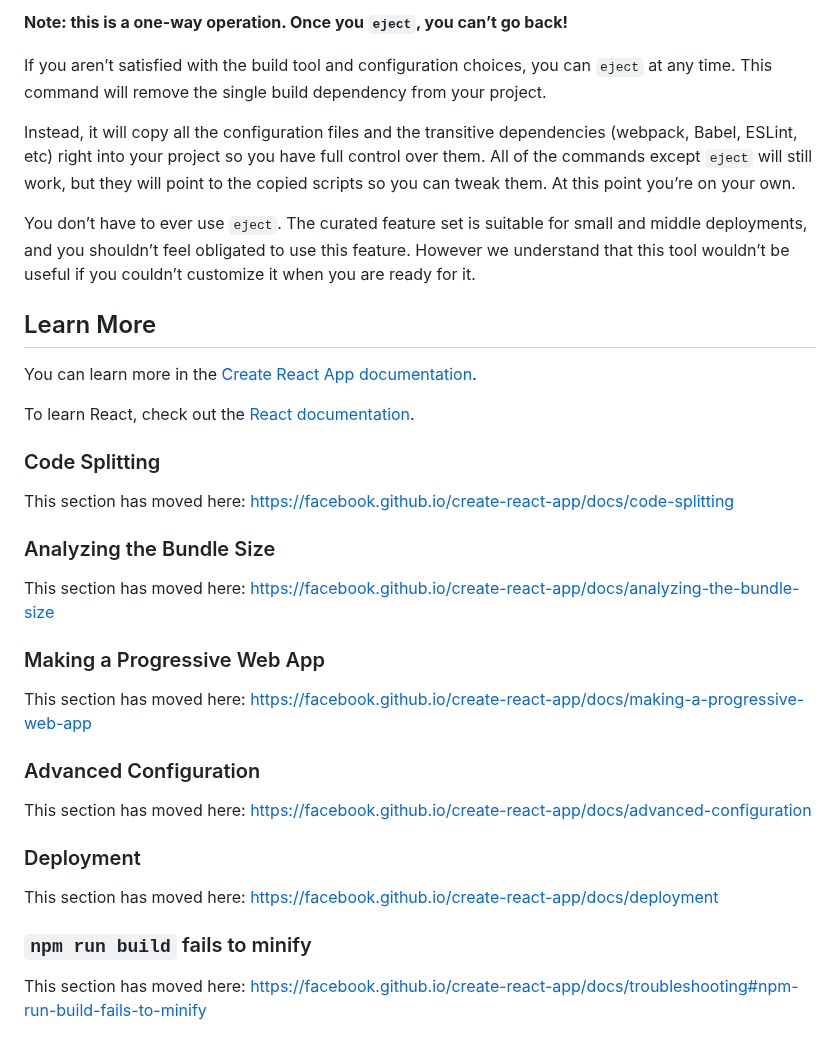
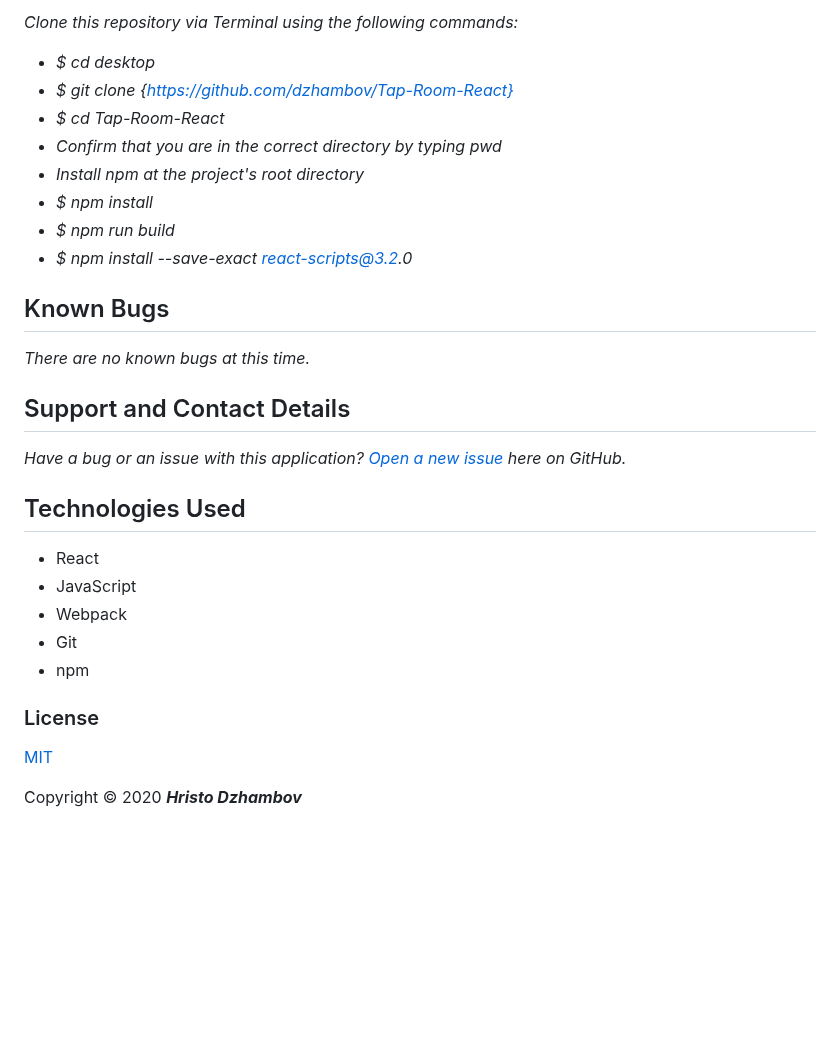
Before and after one commit to dzhambov/Tap-Room-React, a Markdown page: README.md, the part around one of its changes. Rendered like a GitHub page; blank space fills up the shorter version.

```diff
--- a/README.md
+++ b/README.md
@@ -31,38 +40,32 @@ See the section about [deployment](https://facebook.github.io/create-react-app/d
 
-**Note: this is a one-way operation. Once you `eject`, you can’t go back!**
+_Clone this repository via Terminal using the following commands:_
+* _$ cd desktop_
+* _$ git clone {https://github.com/dzhambov/Tap-Room-React}_
+* _$ cd Tap-Room-React_
+* _Confirm that you are in the correct directory by typing pwd_
+* _Install npm at the project's root directory_
+* _$ npm install_
+* _$ npm run build_
+* _$ npm install --save-exact react-scripts@3.2.0_
 
-If you aren’t satisfied with the build tool and configuration choices, you can `eject` at any time. This command will remove the single build dependency from your project.
+## Known Bugs
 
-Instead, it will copy all the configuration files and the transitive dependencies (webpack, Babel, ESLint, etc) right into your project so you have full control over them. All of the commands except `eject` will still work, but they will point to the copied scripts so you can tweak them. At this point you’re on your own.
+_There are no known bugs at this time._
 
-You don’t have to ever use `eject`. The curated feature set is suitable for small and middle deployments, and you shouldn’t feel obligated to use this feature. However we understand that this tool wouldn’t be useful if you couldn’t customize it when you are ready for it.
+## Support and Contact Details
 
-## Learn More
+_Have a bug or an issue with this application? [Open a new issue](https://github.com/dzhambov/Tap-Room-React/issues) here on GitHub._
 
-You can learn more in the [Create React App documentation](https://facebook.github.io/create-react-app/docs/getting-started).
+## Technologies Used
 
-To learn React, check out the [React documentation](https://reactjs.org/).
+* React
+* JavaScript
+* Webpack
+* Git
+* npm
 
-### Code Splitting
+### License
 
-This section has moved here: https://facebook.github.io/create-react-app/docs/code-splitting
+[MIT](https://choosealicense.com/licenses/mit/)
 
-### Analyzing the Bundle Size
-
-This section has moved here: https://facebook.github.io/create-react-app/docs/analyzing-the-bundle-size
-
-### Making a Progressive Web App
-
-This section has moved here: https://facebook.github.io/create-react-app/docs/making-a-progressive-web-app
-
-### Advanced Configuration
-
-This section has moved here: https://facebook.github.io/create-react-app/docs/advanced-configuration
-
-### Deployment
-
-This section has moved here: https://facebook.github.io/create-react-app/docs/deployment
-
-### `npm run build` fails to minify
-
-This section has moved here: https://facebook.github.io/create-react-app/docs/troubleshooting#npm-run-build-fails-to-minify
+Copyright &copy; 2020 **_Hristo Dzhambov_**
```
Also changed, not shown: other parts of README.md (+27 -18 lines), img/Tap-Room.png (added).
